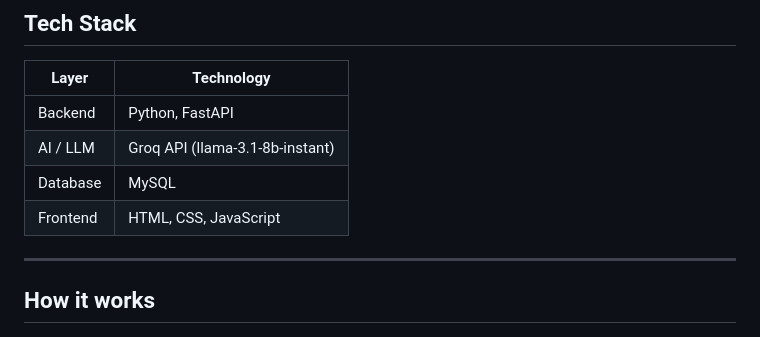
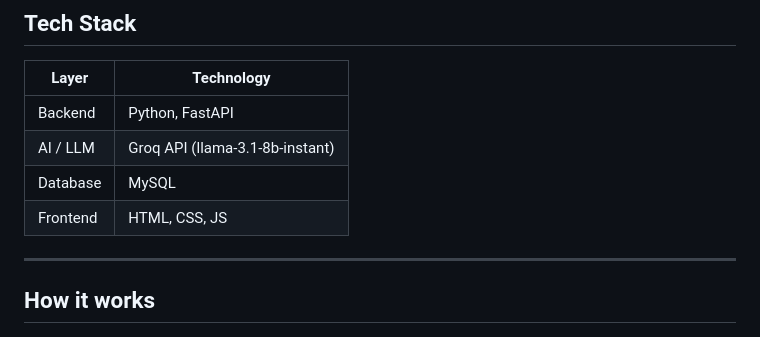
Before and after one commit to krishgoel20/Text-to-SQL, a Markdown page: README.md, the part around the change. Drawn GitHub-style.

```diff
--- a/README.md
+++ b/README.md
@@ -24,7 +24,7 @@ DELETE and DROP are blocked for safety.
 | Backend  | Python, FastAPI                   |
 | AI / LLM | Groq API (llama-3.1-8b-instant)   |
 | Database | MySQL                             |
-| Frontend | HTML, CSS, JavaScript             |
+| Frontend | HTML, CSS, JS             |
 
 ---
 
```
